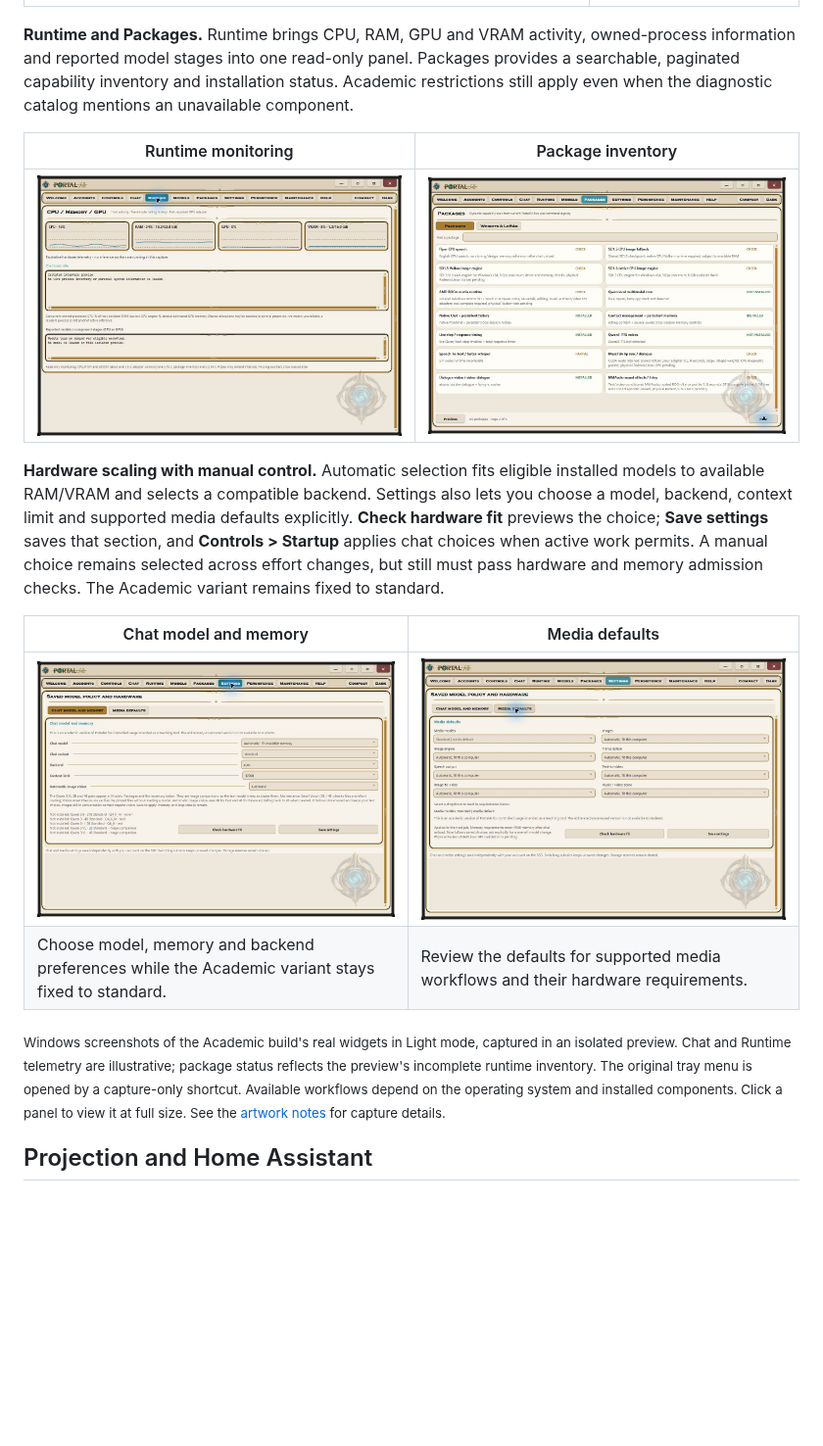
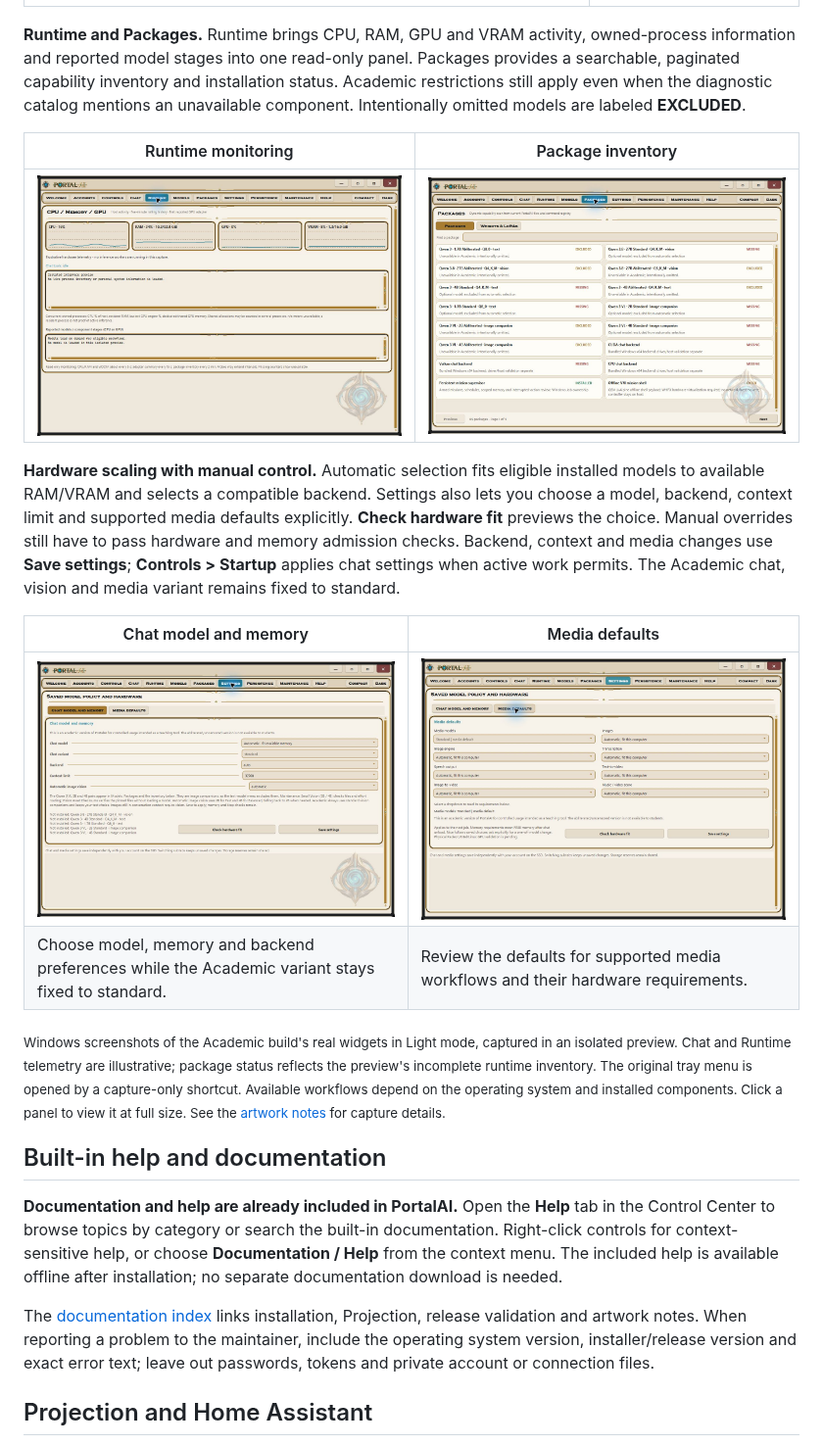
Before and after one commit to Zhandragon/PortalAI-Academic, a Markdown page: README.md, the part around one of its changes. Shown at 98% size. Rendered like a GitHub page; pictures changed too: Documentation/assets/chat-model-settings.jpg, Documentation/assets/media-defaults.jpg, Documentation/assets/packages-panel.jpg; blank space fills up the shorter version.

Commit message:
Align welcome documentation and refresh Academic r2 artwork

```diff
--- a/README.md
+++ b/README.md
@@ -69,13 +86,13 @@ Use the download links above, or the file page's **Download raw file** button. Y
 | --- | --- |
 | [![Minimize to tray with its focused Tray icon help menu](Documentation/assets/tray-controls.jpg)](Documentation/assets/tray-controls.jpg) | <a href="Documentation/assets/tray-menu.jpg"><img src="Documentation/assets/tray-menu.jpg" width="230" alt="PortalAI notification-icon menu with restore, navigation, help and lifecycle actions" /></a> |
 
-**Runtime and Packages.** Runtime brings CPU, RAM, GPU and VRAM activity, owned-process information and reported model stages into one read-only panel. Packages provides a searchable, paginated capability inventory and installation status. Academic restrictions still apply even when the diagnostic catalog mentions an unavailable component.
+**Runtime and Packages.** Runtime brings CPU, RAM, GPU and VRAM activity, owned-process information and reported model stages into one read-only panel. Packages provides a searchable, paginated capability inventory and installation status. Academic restrictions still apply even when the diagnostic catalog mentions an unavailable component. Intentionally omitted models are labeled **EXCLUDED**.
 
 | Runtime monitoring | Package inventory |
 | --- | --- |
 | [![Runtime panel with illustrative CPU, RAM, GPU and VRAM telemetry](Documentation/assets/runtime-panel.jpg)](Documentation/assets/runtime-panel.jpg) | [![Packages panel showing capability descriptions and installation status in the isolated preview](Documentation/assets/packages-panel.jpg)](Documentation/assets/packages-panel.jpg) |
 
-**Hardware scaling with manual control.** Automatic selection fits eligible installed models to available RAM/VRAM and selects a compatible backend. Settings also lets you choose a model, backend, context limit and supported media defaults explicitly. **Check hardware fit** previews the choice; **Save settings** saves that section, and **Controls > Startup** applies chat choices when active work permits. A manual choice remains selected across effort changes, but still must pass hardware and memory admission checks. The Academic variant remains fixed to standard.
+**Hardware scaling with manual control.** Automatic selection fits eligible installed models to available RAM/VRAM and selects a compatible backend. Settings also lets you choose a model, backend, context limit and supported media defaults explicitly. **Check hardware fit** previews the choice. Manual overrides still have to pass hardware and memory admission checks. Backend, context and media changes use **Save settings**; **Controls > Startup** applies chat settings when active work permits. The Academic chat, vision and media variant remains fixed to standard.
 
 | Chat model and memory | Media defaults |
 | --- | --- |
@@ -83,6 +100,12 @@ Use the download links above, or the file page's **Download raw file** button. Y
 | Choose model, memory and backend preferences while the Academic variant stays fixed to standard. | Review the defaults for supported media workflows and their hardware requirements. |
 
 <sub>Windows screenshots of the Academic build's real widgets in Light mode, captured in an isolated preview. Chat and Runtime telemetry are illustrative; package status reflects the preview's incomplete runtime inventory. The original tray menu is opened by a capture-only shortcut. Available workflows depend on the operating system and installed components. Click a panel to view it at full size. See the <a href="Documentation/assets/README.md">artwork notes</a> for capture details.</sub>
+
+## Built-in help and documentation
+
+**Documentation and help are already included in PortalAI.** Open the **Help** tab in the Control Center to browse topics by category or search the built-in documentation. Right-click controls for context-sensitive help, or choose **Documentation / Help** from the context menu. The included help is available offline after installation; no separate documentation download is needed.
+
+The [documentation index](Documentation/README.md) links installation, Projection, release validation and artwork notes. When reporting a problem to the maintainer, include the operating system version, installer/release version and exact error text; leave out passwords, tokens and private account or connection files.
 
 ## Projection and Home Assistant
 
```
Also changed, not shown: other parts of README.md (+42 -18 lines), Documentation/INSTALLATION.md (added, +35 -0 lines), Documentation/PROJECTION.md (+2 -0 lines), Documentation/README.md (added, +20 -0 lines), Documentation/assets/README.md (+1 -1 lines), Documentation/assets/context-help-menu.jpg, Documentation/assets/welcome-panel.jpg, 1 other file.
